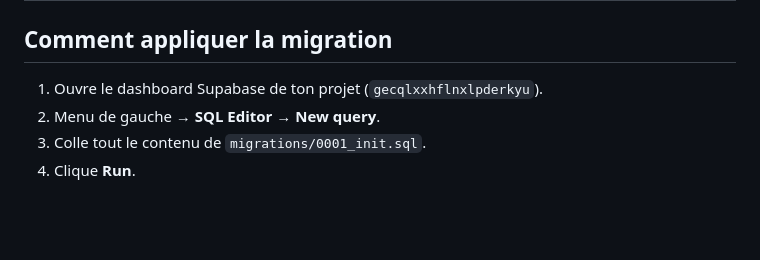
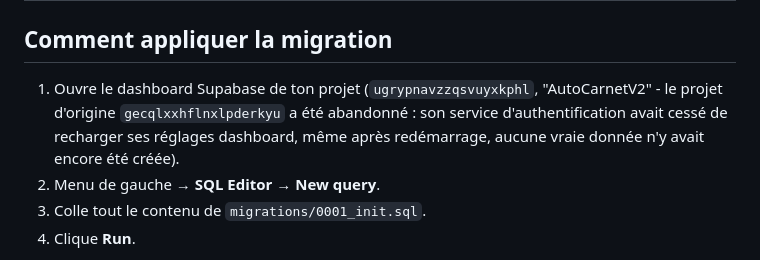
Before and after one commit to adilam2026/AutoCarnet, a Markdown page: supabase/README.md, the part around the change. GitHub-like rendering; blank space fills up the shorter version.

Commit message:
Point supabase/README.md at the new AutoCarnetV2 project ref

```diff
--- a/supabase/README.md
+++ b/supabase/README.md
@@ -2,7 +2,10 @@
 
 ## Comment appliquer la migration
 
-1. Ouvre le dashboard Supabase de ton projet (`gecqlxxhflnxlpderkyu`).
+1. Ouvre le dashboard Supabase de ton projet (`ugrypnavzzqsvuyxkphl`, "AutoCarnetV2" -
+   le projet d'origine `gecqlxxhflnxlpderkyu` a été abandonné : son service
+   d'authentification avait cessé de recharger ses réglages dashboard, même
+   après redémarrage, aucune vraie donnée n'y avait encore été créée).
 2. Menu de gauche → **SQL Editor** → **New query**.
 3. Colle tout le contenu de `migrations/0001_init.sql`.
 4. Clique **Run**.
```
